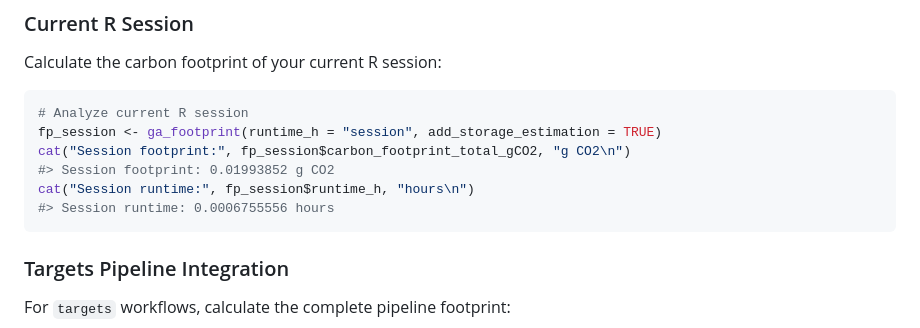
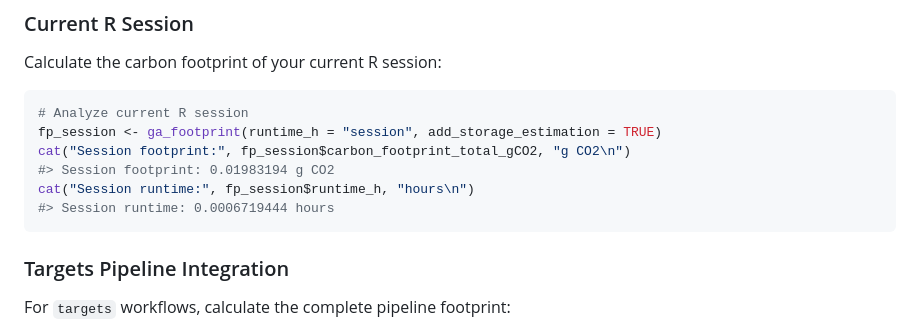
Before and after one commit to adrientaudiere/greenAlgoR, a Markdown page: README.md, the part around the change. Rendered like a GitHub page.

Commit message:
Rebuild README

````diff
--- a/README.md
+++ b/README.md
@@ -202,9 +202,9 @@ Calculate the carbon footprint of your current R session:
 # Analyze current R session
 fp_session <- ga_footprint(runtime_h = "session", add_storage_estimation = TRUE)
 cat("Session footprint:", fp_session$carbon_footprint_total_gCO2, "g CO2\n")
-#> Session footprint: 0.01993852 g CO2
+#> Session footprint: 0.01983194 g CO2
 cat("Session runtime:", fp_session$runtime_h, "hours\n")
-#> Session runtime: 0.0006755556 hours
+#> Session runtime: 0.0006719444 hours
 ```
 
 ### Targets Pipeline Integration
````
